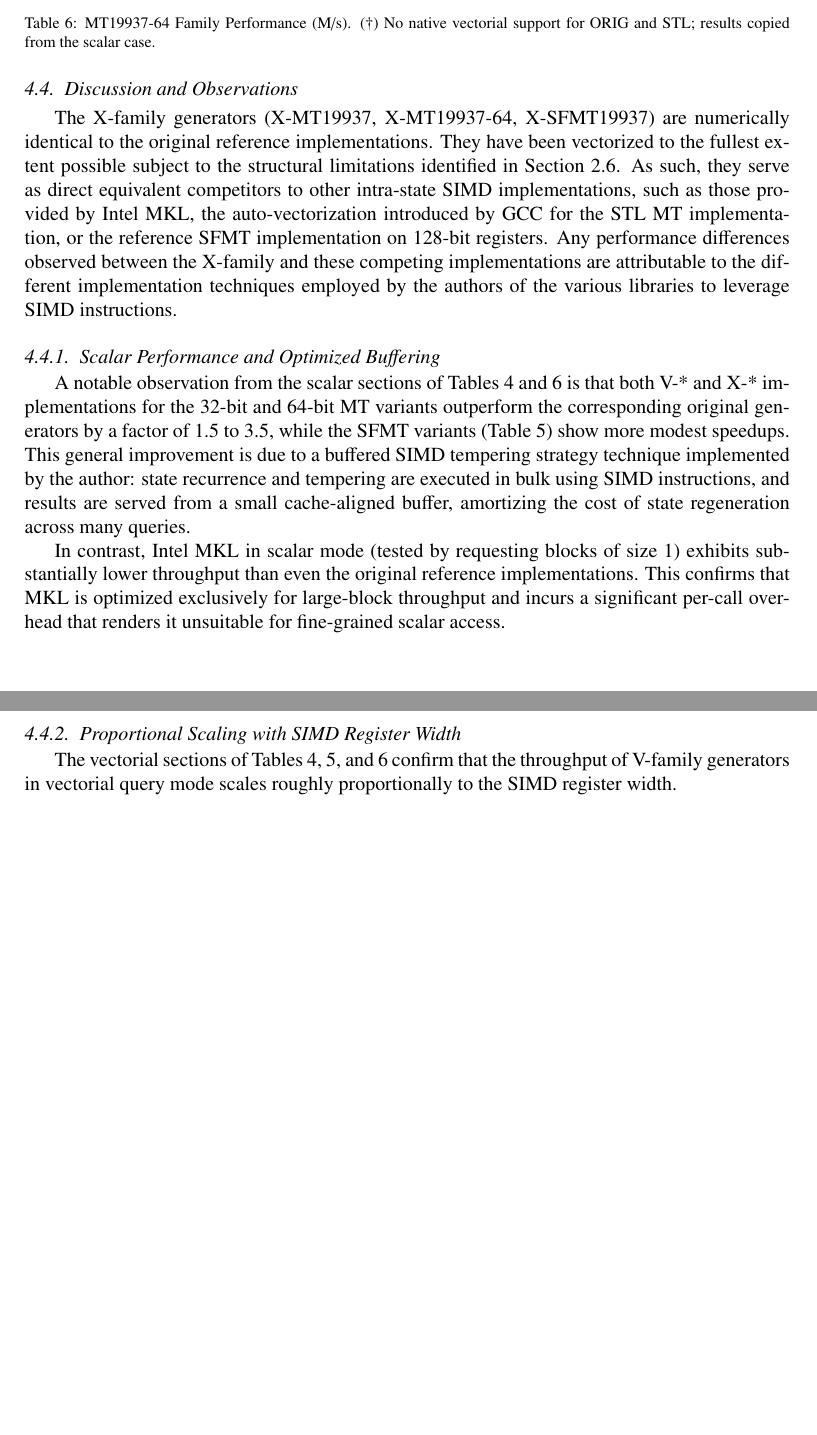
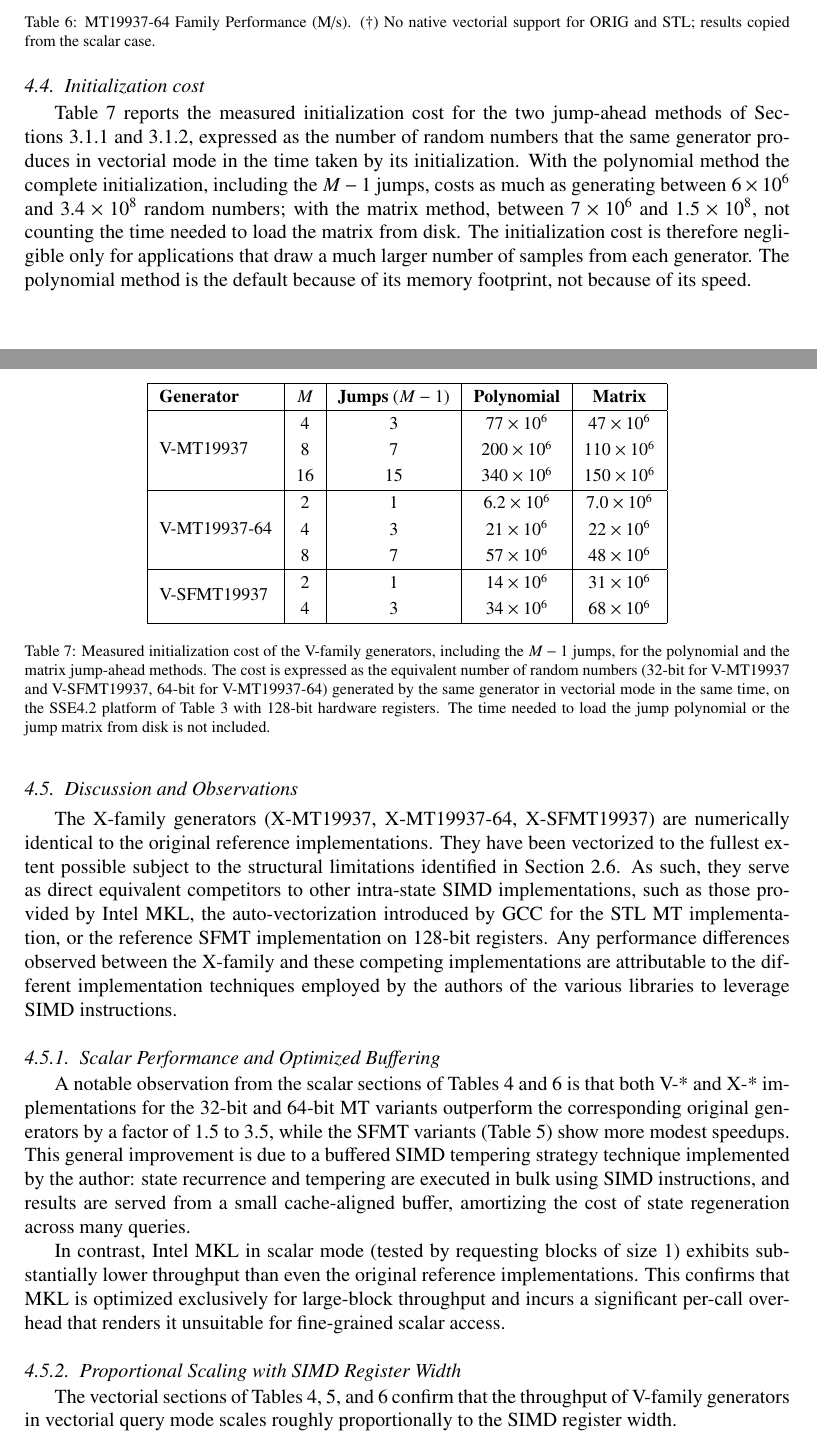
Before and after one commit to fabiocannizzo/VMT19937, a LaTeX paper (doc/main.tex): two parts of pages 15 and 16 of 18 before the commit and two parts of pages 15 and 16 of 19 after it, joined at a grey line, cut so that both start at the same text, the shorter picture padded with empty space. Compiled offline with pdfLaTeX.

Commit message:
doc: polynomial jump-ahead and measured initialization cost

```diff
--- a/doc/main.tex
+++ b/doc/main.tex
@@ -634,6 +642,32 @@ Performance test results are illustrated in Tables \ref{table:mt32}, \ref{table:
 	}
 \end{table}
 
+\subsection{Initialization cost}
+\label{sec:initcost}
+Table~\ref{tab:initcost} reports the measured initialization cost for the two jump-ahead methods of Sections~\ref{sec:jumpahead} and \ref{sec:polyjump}, expressed as the number of random numbers that the same generator produces in vectorial mode in the time taken by its initialization. With the polynomial method the complete initialization, including the $M-1$ jumps, costs as much as generating between $6 \times 10^6$ and $3.4 \times 10^8$ random numbers; with the matrix method, between $7 \times 10^6$ and $1.5 \times 10^8$, not counting the time needed to load the matrix from disk. The initialization cost is therefore negligible only for applications that draw a much larger number of samples from each generator. The polynomial method is the default because of its memory footprint, not because of its speed.
+
+\begin{table}[h!]
+  \centering\small
+  \renewcommand{\arraystretch}{1.2}
+  \begin{tabular}{|l|c|c|c|c|}
+    \hline
+    \textbf{Generator} & $M$ & \textbf{Jumps} ($M-1$) & \textbf{Polynomial} & \textbf{Matrix} \\
+    \hline
+    \multirow{3}{*}{V-MT19937}    & 4  & 3  & $77 \times 10^6$  & $47 \times 10^6$  \\
+                                  & 8  & 7  & $200 \times 10^6$ & $110 \times 10^6$ \\
+                                  & 16 & 15 & $340 \times 10^6$ & $150 \times 10^6$ \\
+    \hline
+    \multirow{3}{*}{V-MT19937-64} & 2  & 1  & $6.2 \times 10^6$ & $7.0 \times 10^6$ \\
+                                  & 4  & 3  & $21 \times 10^6$  & $22 \times 10^6$  \\
+                                  & 8  & 7  & $57 \times 10^6$  & $48 \times 10^6$  \\
+    \hline
+    \multirow{2}{*}{V-SFMT19937}  & 2  & 1  & $14 \times 10^6$  & $31 \times 10^6$  \\
+                                  & 4  & 3  & $34 \times 10^6$  & $68 \times 10^6$  \\
+    \hline
+  \end{tabular}
+  \caption{\label{tab:initcost}Measured initialization cost of the V-family generators, including the $M-1$ jumps, for the polynomial and the matrix jump-ahead methods. The cost is expressed as the equivalent number of random numbers (32-bit for V-MT19937 and V-SFMT19937, 64-bit for V-MT19937-64) generated by the same generator in vectorial mode in the same time, on the SSE4.2 platform of Table~\ref{table:hardware} with 128-bit hardware registers. The time needed to load the jump polynomial or the jump matrix from disk is not included.}
+\end{table}
+
 \subsection{Discussion and Observations}
 \label{sec:obs}
 
```
Also changed, not shown: doc/main.tex (32 more changed lines).
